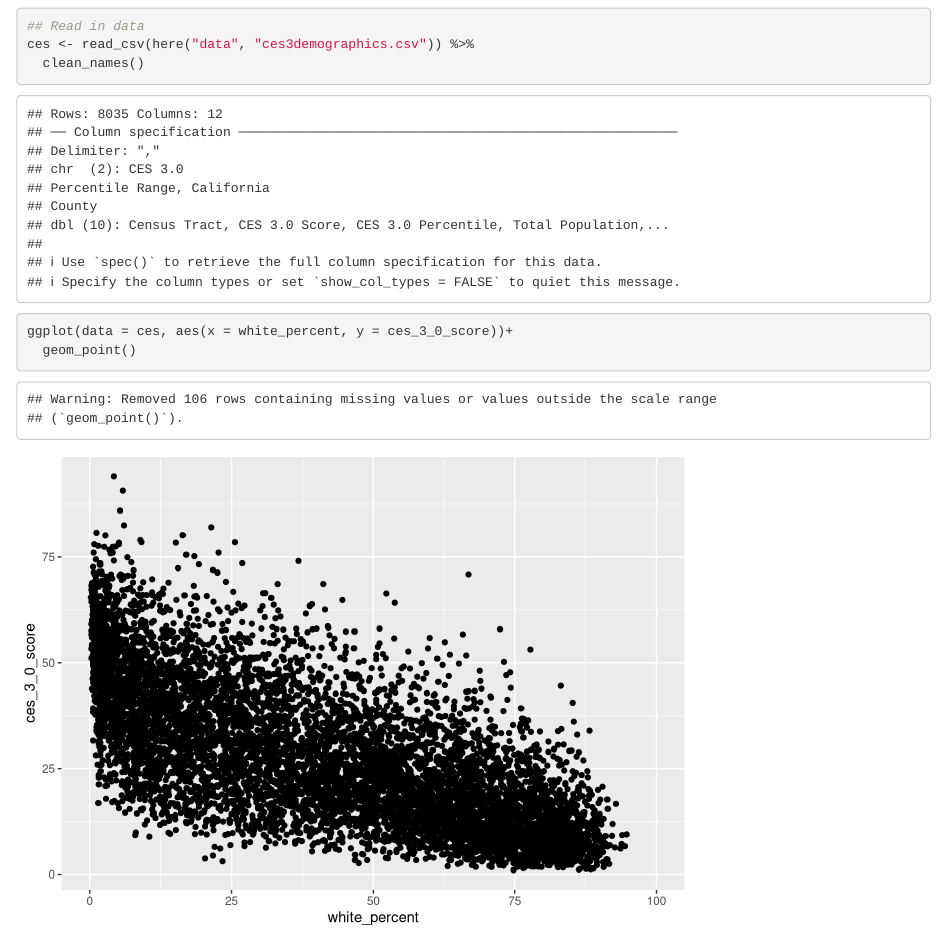
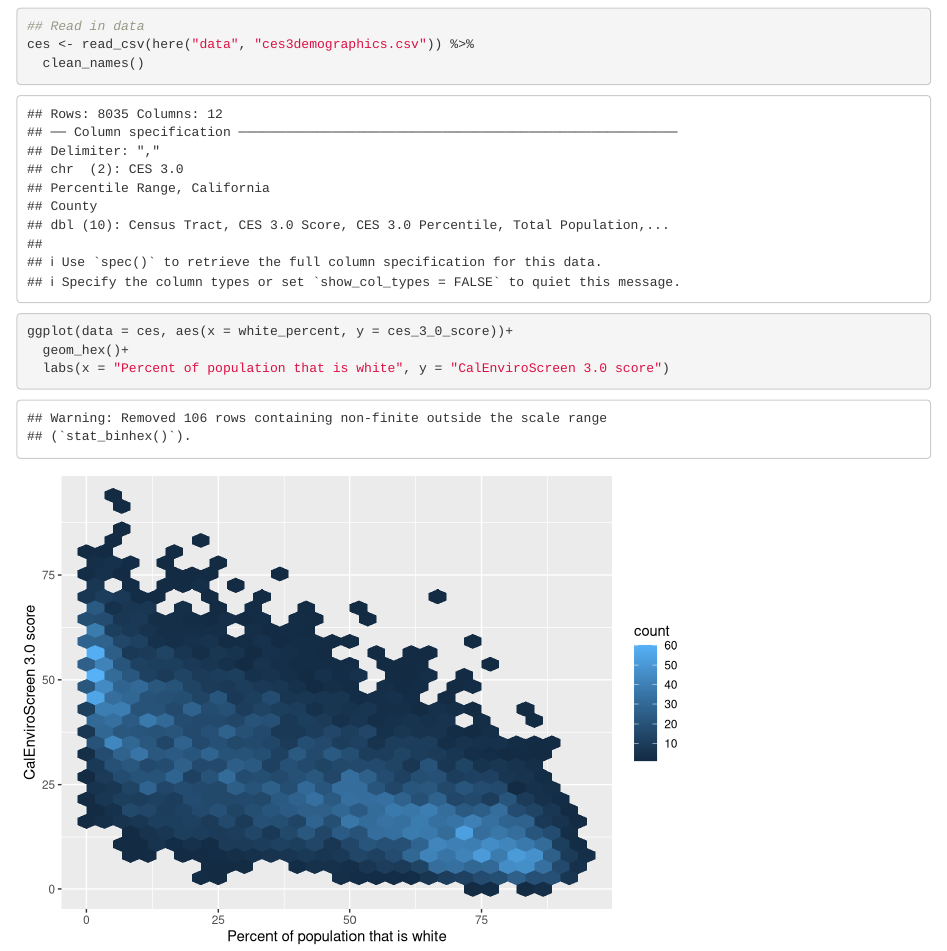
Before and after one commit to lindsayhafen/ejscreen-group-35, an R Markdown document (group_35_ca_ej.Rmd): the page in a window 1100 px wide, from 120 px down. Rendered offline with R 4.5, knitr and Pandoc, with nearby package versions; column names are cleaned by a stand-in for the janitor package.

Commit message:
Updated to geom_hex, lables

````diff
--- a/group_35_ca_ej.Rmd
+++ b/group_35_ca_ej.Rmd
@@ -20,5 +20,6 @@ ces <- read_csv(here("data", "ces3demographics.csv")) %>%
 
 ```{r}
 ggplot(data = ces, aes(x = white_percent, y = ces_3_0_score))+
-  geom_point()
+  geom_hex()+
+  labs(x = "Percent of population that is white", y = "CalEnviroScreen 3.0 score")
 ```
````
